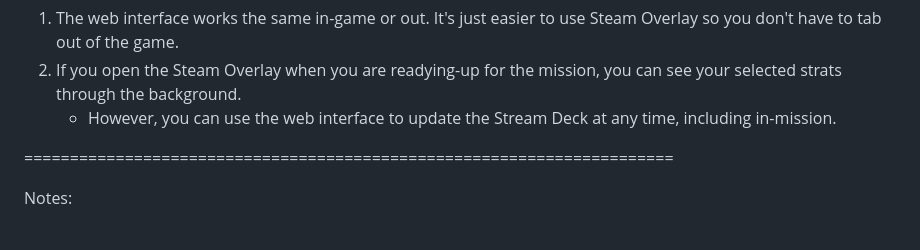
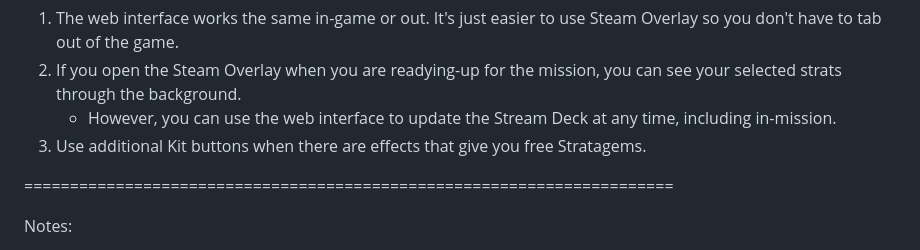
Before and after one commit to jredenius/HD2SDGK, a Markdown page: README.md, the part around the change. GitHub-like rendering.

```diff
--- a/README.md
+++ b/README.md
@@ -29,6 +29,7 @@ Tips:
 1) The web interface works the same in-game or out. It's just easier to use Steam Overlay so you don't have to tab out of the game.
 2) If you open the Steam Overlay when you are readying-up for the mission, you can see your selected strats through the background.
      - However, you can use the web interface to update the Stream Deck at any time, including in-mission.
+3) Use additional Kit buttons when there are effects that give you free Stratagems.
 
 =======================================================================
 
```
